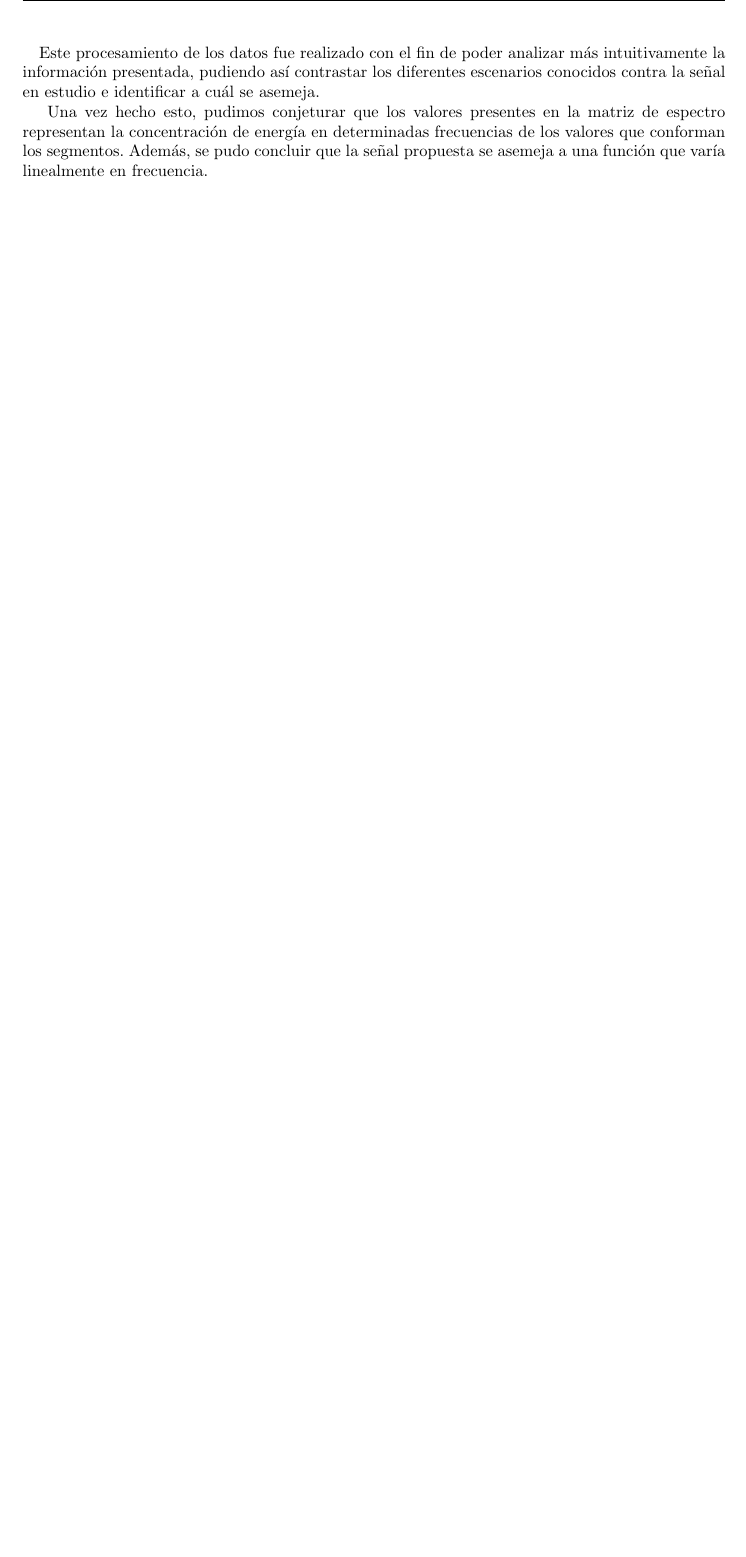
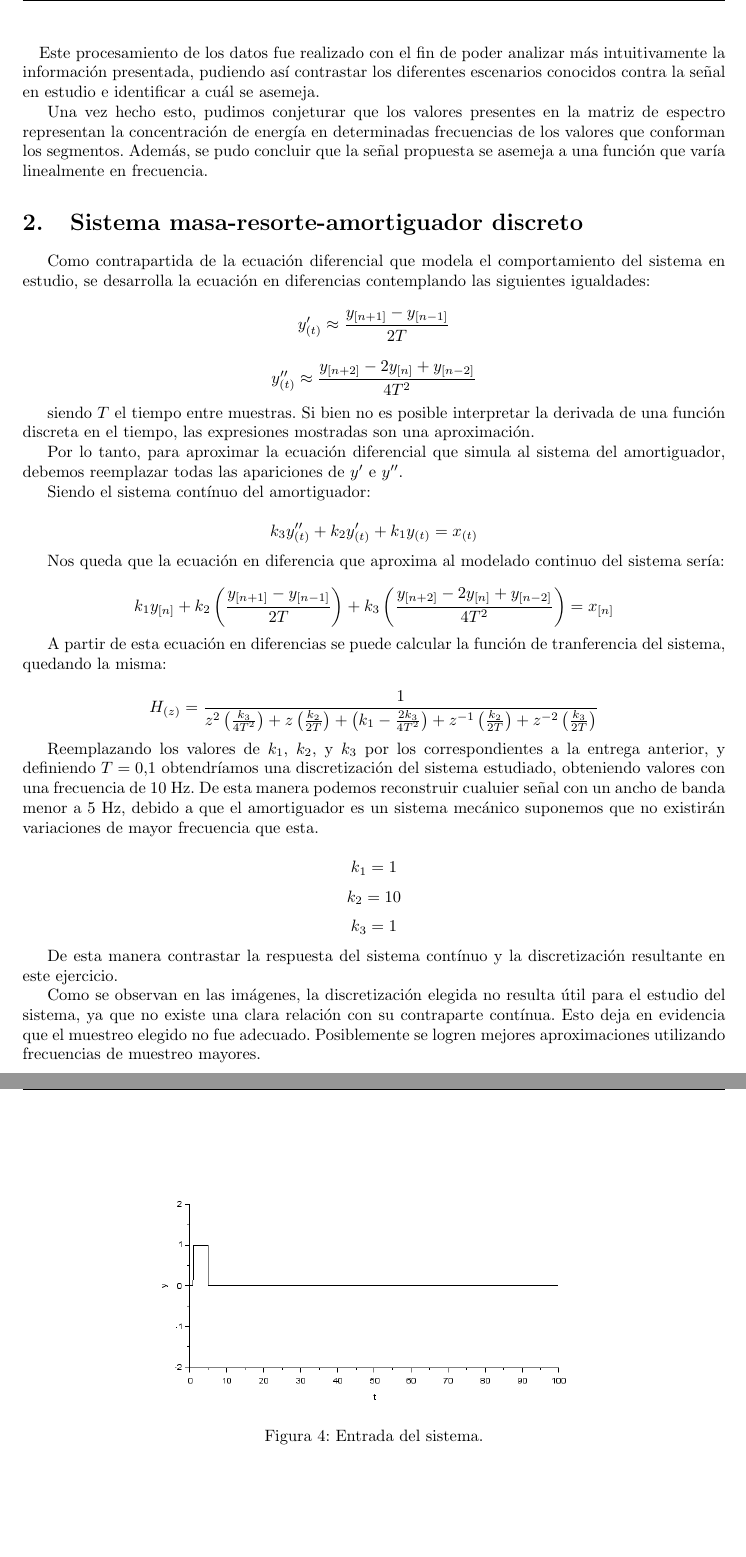
Before and after one commit to fbusso/ms-tp1b, a LaTeX document (latex/TP1B.tex): part of page 4 of 4 before the commit and two parts of pages 4 and 5 of 5 after it, the two joined at a grey line, cut so that both start at the same text, the shorter picture padded with empty space. Compiled offline with pdfLaTeX.

Commit message:
Hecho el segundo ejercicio

```diff
--- a/latex/TP1B.tex
+++ b/latex/TP1B.tex
@@ -113,3 +113,41 @@
 
 
 
+\section{Sistema masa-resorte-amortiguador discreto}
+
+Como contrapartida de la ecuación diferencial que modela el comportamiento del sistema en estudio, se desarrolla la ecuación en diferencias contemplando las siguientes igualdades:
+
+$$y'_{(t)} \approx \frac{y_{[n+1]}-y_{[n-1]}}{2T}$$
+
+$$y''_{(t)} \approx \frac{y_{[n+2]} - 2 y_{[n]} + y_{[n-2]}}{4T^2}$$
+
+siendo $T$ el tiempo entre muestras. Si bien no es posible interpretar la derivada de una función discreta en el tiempo, las expresiones mostradas son una aproximación.
+
+
+Por lo tanto, para aproximar la ecuación diferencial que simula al sistema del amortiguador, debemos reemplazar todas las apariciones de $y'$ e $y''$.
+
+Siendo el sistema contínuo del amortiguador:
+
+$$k_3 y''_{(t)} + k_2 y'_{(t)} + k_1 y_{(t)} = x_{(t)}$$
+
+Nos queda que la ecuación en diferencia que aproxima al modelado continuo del sistema sería:
+
+$$k_1 y_{[n]} + k_2 \left(\frac{y_{[n+1]}-y_{[n-1]}}{2T}\right) + k_3 \left(\frac{y_{[n+2]} - 2 y_{[n]} + y_{[n-2]}}{4T^2}\right)= x_{[n]}$$
+
+A partir de esta ecuación en diferencias se puede calcular la función de tranferencia del sistema, quedando la misma:
+
+$$H_{(z)} = \frac{1}{z^2 \left(\frac{k_3}{4T^2}\right) + z \left(\frac{k_2}{2T}\right) + \left(k_1-\frac{2k_3}{4T^2}\right) + z^{-1} \left(\frac{k_2}{2T}\right) + z^{-2} \left(\frac{k_3}{2T}\right)} $$
+
+
+Reemplazando los valores de $k_1$, $k_2$, y $k_3$ por los correspondientes a la entrega anterior, y definiendo $T=0.1$ obtendríamos una discretización del sistema estudiado, obteniendo valores con una frecuencia de 10 Hz. De esta manera podemos reconstruir cualuier señal con un ancho de banda menor a 5 Hz, debido a que el amortiguador es un sistema mecánico suponemos que  no existirán variaciones de mayor frecuencia que esta.
+
+$$ k_1 =1$$
+$$k_2 =10$$
+$$k_3=1$$
+
+De esta manera contrastar la respuesta del sistema contínuo y la discretización resultante en este ejercicio.
+
+        \begin{figure}[h!]
+            \centering
+            \includegraphics[width=0.7\textwidth]{amortiguador_entrada.png}
+            \caption{Entrada del sistema.}
@@ -116,3 +168,14 @@
+            \label{sistemaDiscreto}
+        \end{figure}
+
+Como se observan en las imágenes, la discretización elegida no resulta útil para el estudio del sistema, ya que no existe una clara relación con su contraparte contínua. Esto deja en evidencia que el muestreo elegido no fue adecuado. Posiblemente se logren mejores aproximaciones utilizando frecuencias de muestreo mayores.
+
+
+
+
+
+
+
 
 
 \end{document}
```
Also changed, not shown: latex/TP1B.pdf, latex/amortiguador_10.png (added), latex/amortiguador_entrada.png (added), latex/discreto.png (added), latex/TP1B.tex (14 more changed lines), 2 other files.
